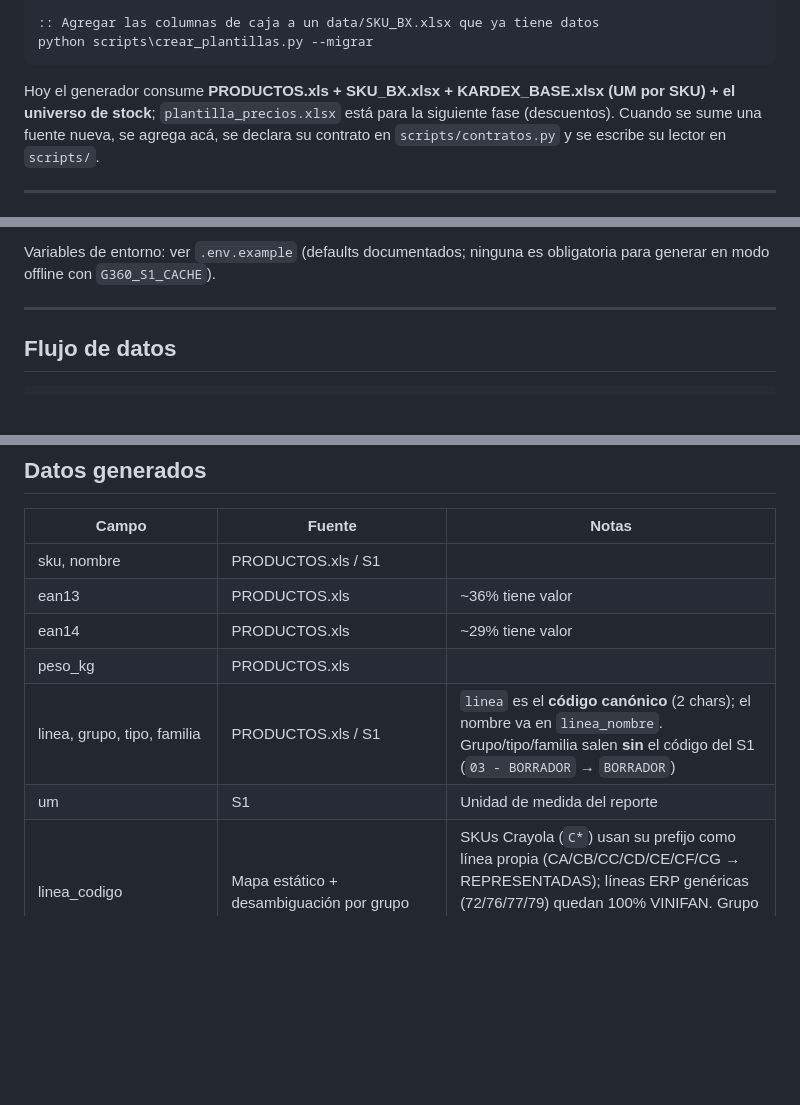
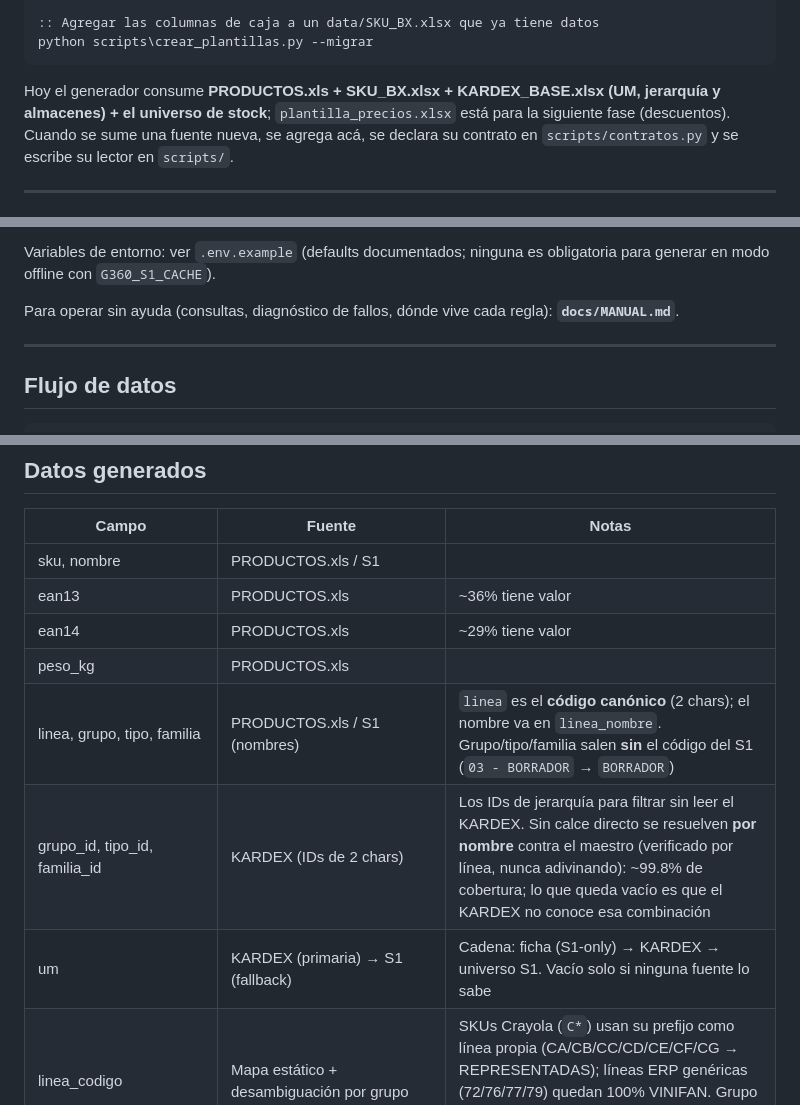
Before and after one commit to carloscus/g360-master-data, a Markdown page: README.md, 3 parts joined by grey strips. Drawn GitHub-style; blank space fills up the shorter version.

````diff
--- a/README.md
+++ b/README.md
@@ -95,7 +101,7 @@ python scripts\crear_plantillas.py --migrar
 ```
 
 Hoy el generador consume **PRODUCTOS.xls + SKU_BX.xlsx + KARDEX_BASE.xlsx
-(UM por SKU) + el universo de stock**; `plantilla_precios.xlsx` está para la
+(UM, jerarquía y almacenes) + el universo de stock**; `plantilla_precios.xlsx` está para la
 siguiente fase (descuentos). Cuando se sume una fuente nueva, se agrega acá,
 se declara su contrato en `scripts/contratos.py` y se escribe su lector en
 `scripts/`.
@@ -124,6 +130,9 @@ solo si el repo hermano no está presente).
 
 Variables de entorno: ver `.env.example` (defaults documentados; ninguna es
 obligatoria para generar en modo offline con `G360_S1_CACHE`).
+
+Para operar sin ayuda (consultas, diagnóstico de fallos, dónde vive cada
+regla): **`docs/MANUAL.md`**.
 
 ---
 
@@ -381,8 +390,9 @@ del anterior (suele ser una fuente faltante, no menos productos).
 | ean13 | PRODUCTOS.xls | ~36% tiene valor |
 | ean14 | PRODUCTOS.xls | ~29% tiene valor |
 | peso_kg | PRODUCTOS.xls | |
-| linea, grupo, tipo, familia | PRODUCTOS.xls / S1 | `linea` es el **código canónico** (2 chars); el nombre va en `linea_nombre`. Grupo/tipo/familia salen **sin** el código del S1 (`03 - BORRADOR` → `BORRADOR`) |
-| um | S1 | Unidad de medida del reporte |
+| linea, grupo, tipo, familia | PRODUCTOS.xls / S1 (nombres) | `linea` es el **código canónico** (2 chars); el nombre va en `linea_nombre`. Grupo/tipo/familia salen **sin** el código del S1 (`03 - BORRADOR` → `BORRADOR`) |
+| grupo_id, tipo_id, familia_id | KARDEX (IDs de 2 chars) | Los IDs de jerarquía para filtrar sin leer el KARDEX. Sin calce directo se resuelven **por nombre** contra el maestro (verificado por línea, nunca adivinando): ~99.8% de cobertura; lo que queda vacío es que el KARDEX no conoce esa combinación |
+| um | KARDEX (primaria) → S1 (fallback) | Cadena: ficha (S1-only) → KARDEX → universo S1. Vacío solo si ninguna fuente lo sabe |
 | linea_codigo | Mapa estático + desambiguación por grupo | SKUs Crayola (`C*`) usan su prefijo como línea propia (CA/CB/CC/CD/CE/CF/CG → REPRESENTADAS); líneas ERP genéricas (72/76/77/79) quedan 100% VINIFAN. Grupo desempata cuando el nombre es ambiguo (`ACCESORIOS|PINCELES`→`CD`) |
 | categoria | Marca > línea | La **marca manda**: todo SKU `C*` es `REPRESENTADAS` con línea propia (su prefijo de 2 letras), aunque la línea del ERP sea genérica o la sub-marca aún no exista en la taxonomía. Para el resto, la categoría sale de la línea |
 | categoria_venta | Derivada de `categoria` | `VINIBALL` / `VINIFAN` / `REPRESENTADAS`, o `REVISION_VENTA` para el resto |
````
Also changed, not shown: other parts of README.md (+57 -14 lines).
